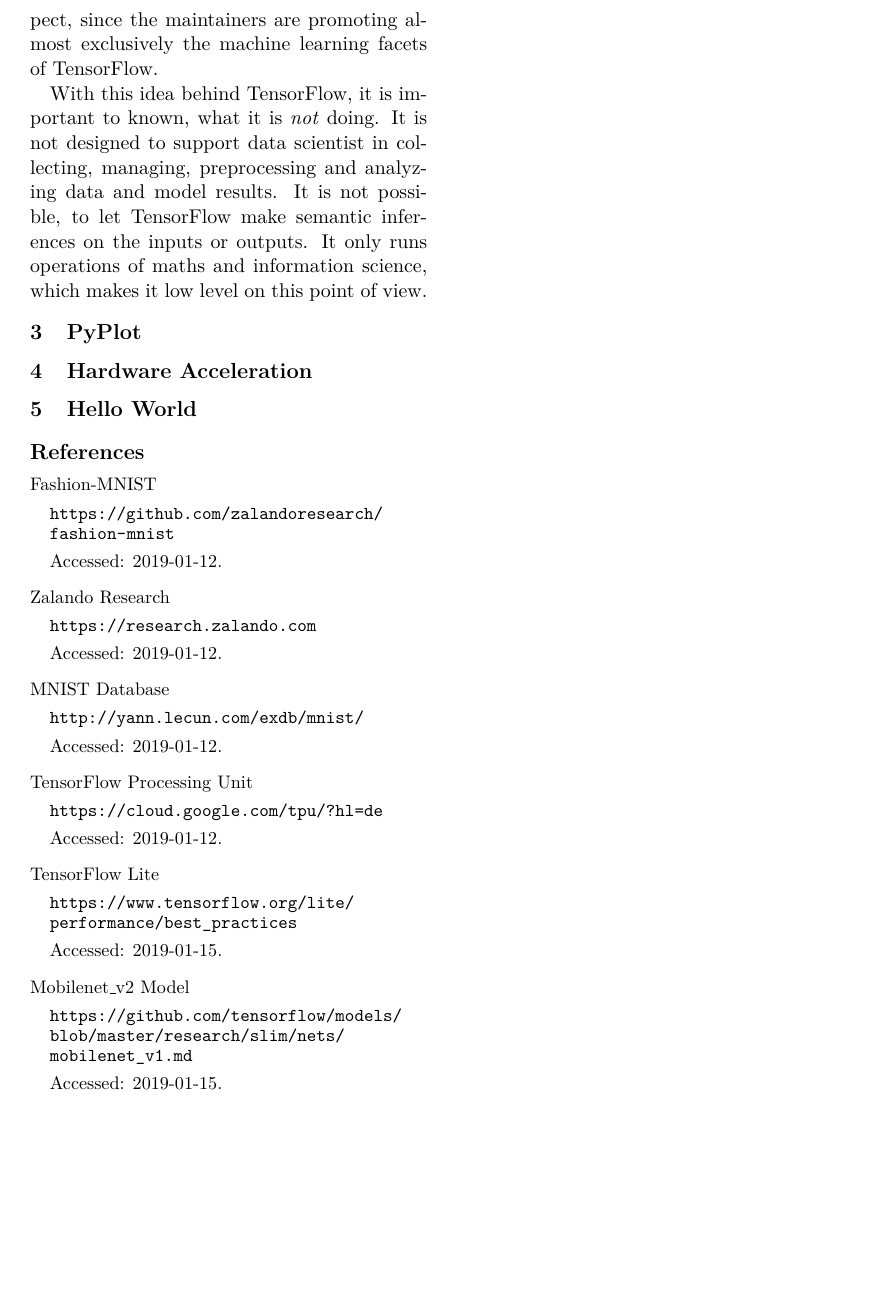
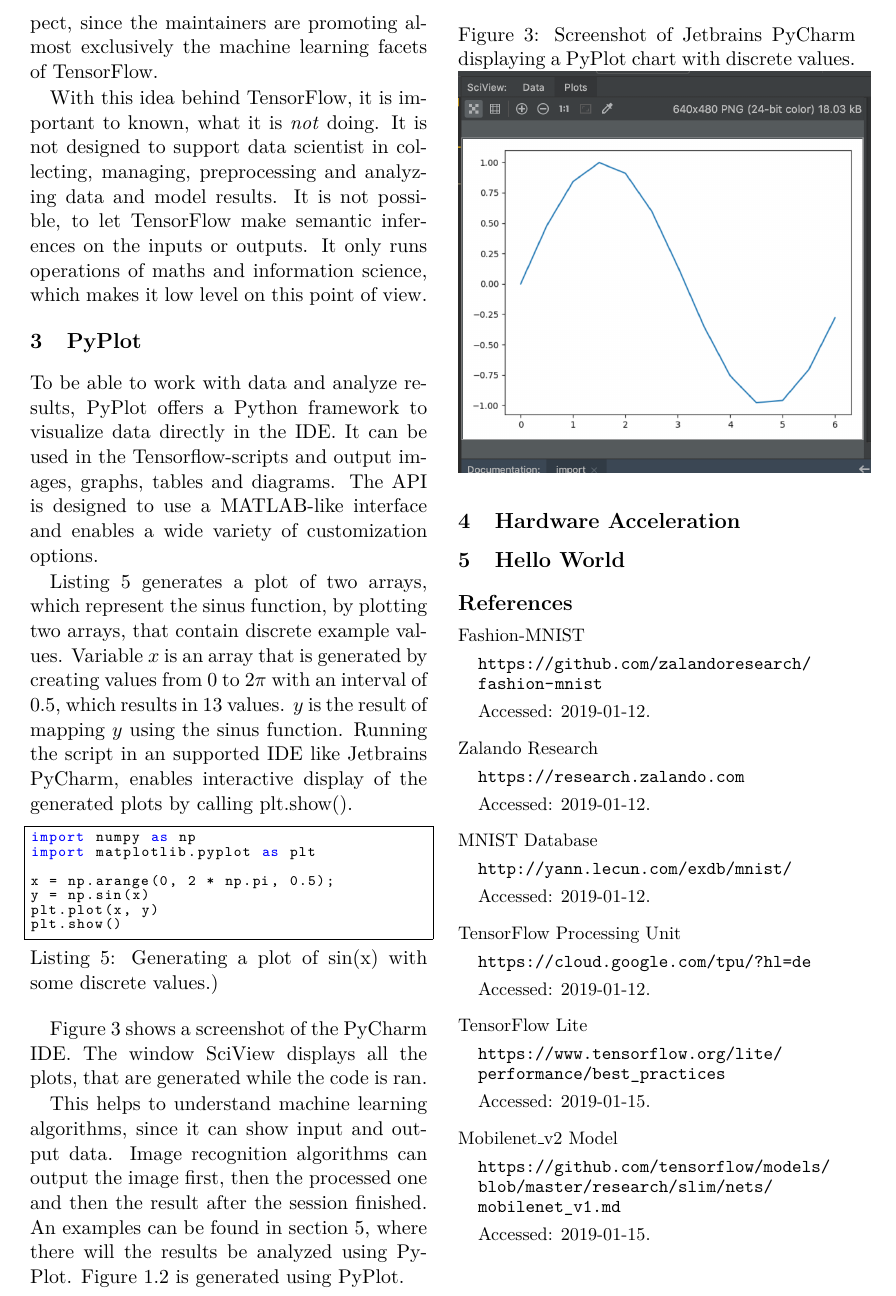
Before and after one commit to SamuelSchepp/masterseminar, a LaTeX paper (latex/modern tools of machine learning.tex): part of page 4 of 4, cut so that both start at the same text, the shorter picture padded with empty space. Compiled offline with pdfLaTeX.

Commit message:
+ Adds PyPlot section

```diff
--- a/latex/modern tools of machine learning.tex
+++ b/latex/modern tools of machine learning.tex
@@ -247,9 +249,44 @@
 
 \section{PyPlot}
 
+To be able to work with data and analyze results, PyPlot offers a Python framework to visualize data directly in the IDE.
+It can be used in the Tensorflow-scripts and output images, graphs, tables and diagrams.
+The API is designed to use a MATLAB-like interface and enables a wide variety of customization options.
+
+Listing \ref{sinxplot} generates a plot of two arrays, which represent the sinus function, by plotting two arrays, that contain discrete example values.
+Variable $x$ is an array that is generated by creating values from $0$ to $2\pi$ with an interval of $0.5$, which results in $13$ values.
+$y$ is the result of mapping $y$ using the sinus function.
+Running the script in an supported IDE like Jetbrains PyCharm, enables interactive display of the generated plots by calling plt.show().
+
+\begin{lstlisting}[caption={Generating a plot of sin(x) with some discrete values.)}, language=Python, label=sinxplot]
+import numpy as np
+import matplotlib.pyplot as plt
+
+x = np.arange(0, 2 * np.pi, 0.5);
+y = np.sin(x)
+plt.plot(x, y)
+plt.show()
+\end{lstlisting}
+
+\begin{figure}[h]
+\label{pyplotscreenshot}
+\caption{Screenshot of Jetbrains PyCharm displaying a PyPlot chart with discrete values.}
+\centering
+\includegraphics[width=0.5\textwidth]{img/pyplot.png}
+\end{figure}
+
+Figure \ref{pyplotscreenshot} shows a screenshot of the PyCharm IDE.
+The window SciView displays all the plots, that are generated while the code is ran.
+
+This helps to understand machine learning algorithms, since it can show input and output data.
+Image recognition algorithms can output the image first, then the processed one and then the result after the session finished.
+An examples can be found in section \ref{section:helloworld}, where there will the results be analyzed using PyPlot.
+Figure \ref{zalandomnist} is generated using PyPlot.
+
 \section{Hardware Acceleration}
 
 \section{Hello World}
+\label{section:helloworld}
 
 
 \begin{thebibliography}{1}
```
Also changed, not shown: code/tensorflow-tests/pyplot-tests.py (added, +7 -0 lines), latex/img/pyplot.png (added), latex/modern tools of machine learning.pdf, latex/modern tools of machine learning.tex (4 more changed lines).
